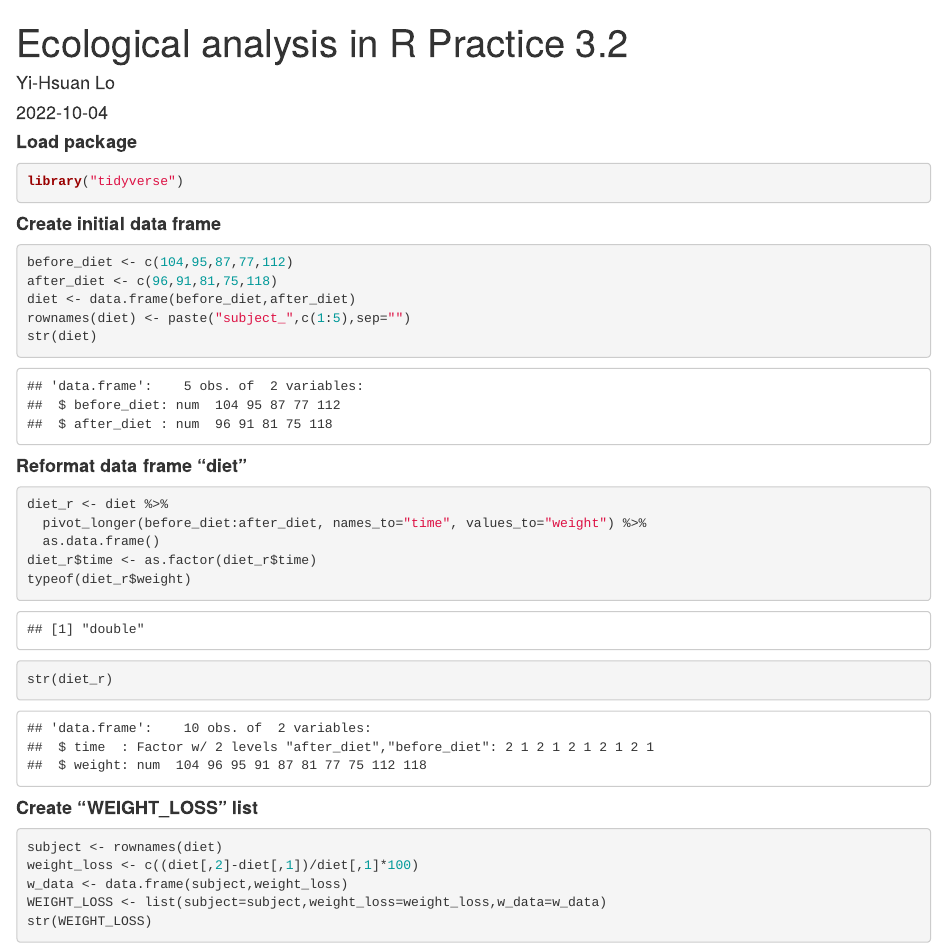
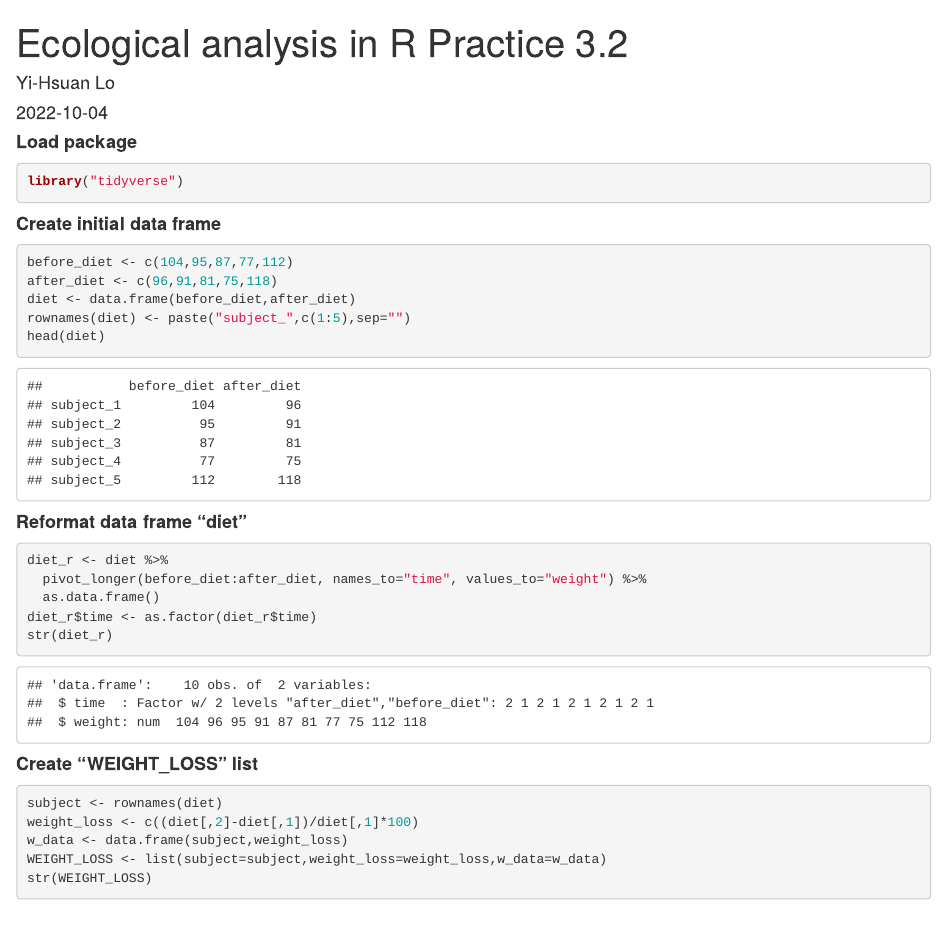
Before and after one commit to YiHsuanLo/Beginner-of-R, an R Markdown document (week5/Practice 3_2.Rmd): the page in a window 1100 px wide, from its top. Rendered offline with R 4.5, knitr and Pandoc, with nearby package versions.

Commit message:
Update HW

````diff
--- a/week5/Practice 3_2.Rmd
+++ b/week5/Practice 3_2.Rmd
@@ -18,7 +18,7 @@ before_diet <- c(104,95,87,77,112)
 after_diet <- c(96,91,81,75,118)
 diet <- data.frame(before_diet,after_diet)
 rownames(diet) <- paste("subject_",c(1:5),sep="")
-str(diet)
+head(diet)
 ```
 
 
@@ -29,7 +29,6 @@ diet_r <- diet %>%
   pivot_longer(before_diet:after_diet, names_to="time", values_to="weight") %>%
   as.data.frame()
 diet_r$time <- as.factor(diet_r$time)
-typeof(diet_r$weight)
 str(diet_r)
 ```
 
````
Also changed, not shown: week5/Practice 3.2.R (+1 -2 lines), week5/Practice-3_2.html.
